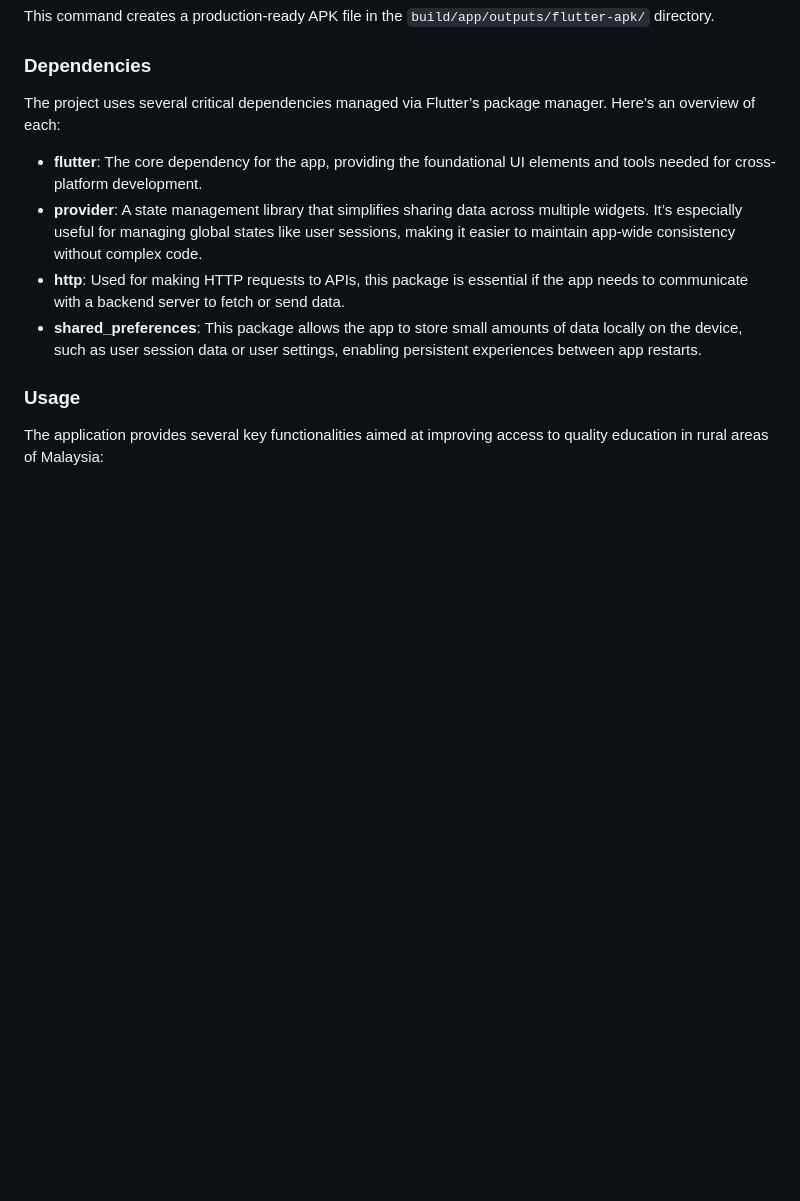
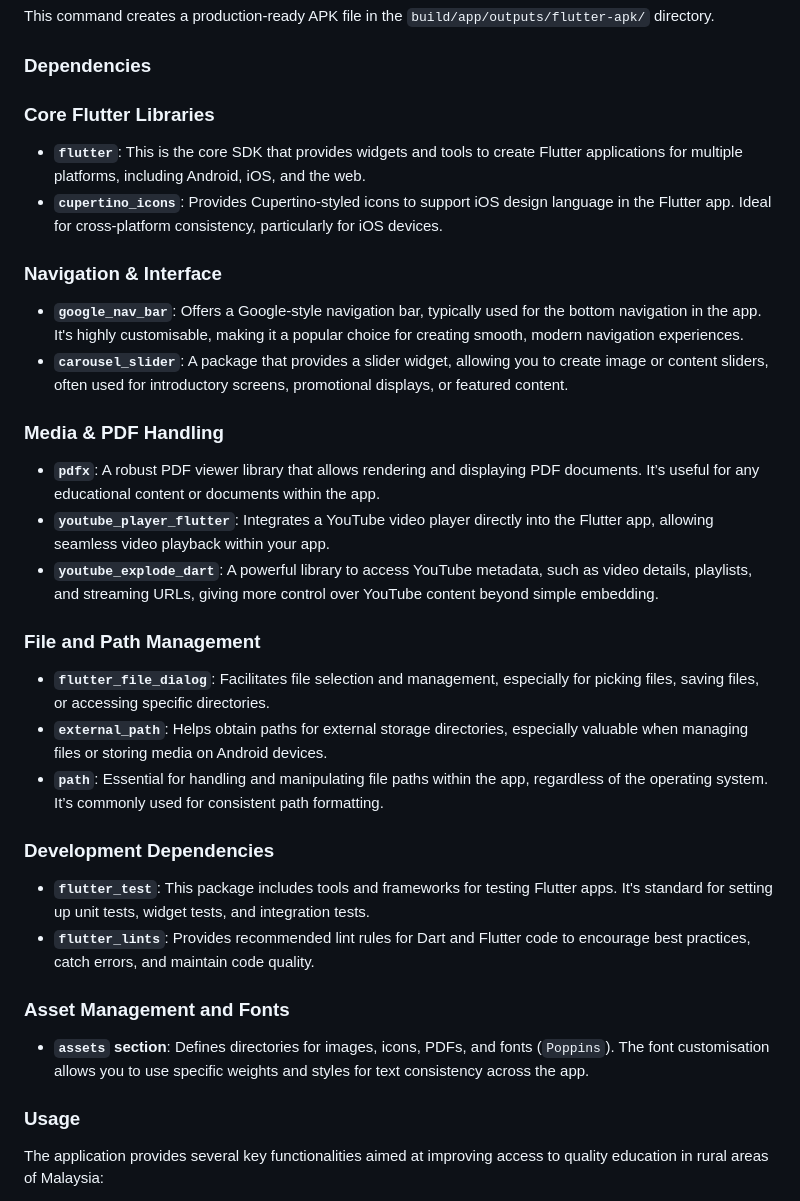
Before and after one commit to zw-weng/EduConnect-Xcode, a Markdown page: README.md, the part around the change. Rendered like a GitHub page; blank space fills up the shorter version.

```diff
--- a/README.md
+++ b/README.md
@@ -64,12 +64,30 @@ This command creates a production-ready APK file in the `build/app/outputs/flutt
 
 ### Dependencies
 
-The project uses several critical dependencies managed via Flutter’s package manager. Here’s an overview of each:
+### Core Flutter Libraries
+- **`flutter`**: This is the core SDK that provides widgets and tools to create Flutter applications for multiple platforms, including Android, iOS, and the web.
+- **`cupertino_icons`**: Provides Cupertino-styled icons to support iOS design language in the Flutter app. Ideal for cross-platform consistency, particularly for iOS devices.
 
-- **flutter**: The core dependency for the app, providing the foundational UI elements and tools needed for cross-platform development.
-- **provider**: A state management library that simplifies sharing data across multiple widgets. It’s especially useful for managing global states like user sessions, making it easier to maintain app-wide consistency without complex code.
-- **http**: Used for making HTTP requests to APIs, this package is essential if the app needs to communicate with a backend server to fetch or send data.
-- **shared_preferences**: This package allows the app to store small amounts of data locally on the device, such as user session data or user settings, enabling persistent experiences between app restarts.
+### Navigation & Interface
+- **`google_nav_bar`**: Offers a Google-style navigation bar, typically used for the bottom navigation in the app. It's highly customisable, making it a popular choice for creating smooth, modern navigation experiences.
+- **`carousel_slider`**: A package that provides a slider widget, allowing you to create image or content sliders, often used for introductory screens, promotional displays, or featured content.
+
+### Media & PDF Handling
+- **`pdfx`**: A robust PDF viewer library that allows rendering and displaying PDF documents. It’s useful for any educational content or documents within the app.
+- **`youtube_player_flutter`**: Integrates a YouTube video player directly into the Flutter app, allowing seamless video playback within your app.
+- **`youtube_explode_dart`**: A powerful library to access YouTube metadata, such as video details, playlists, and streaming URLs, giving more control over YouTube content beyond simple embedding.
+
+### File and Path Management
+- **`flutter_file_dialog`**: Facilitates file selection and management, especially for picking files, saving files, or accessing specific directories.
+- **`external_path`**: Helps obtain paths for external storage directories, especially valuable when managing files or storing media on Android devices.
+- **`path`**: Essential for handling and manipulating file paths within the app, regardless of the operating system. It’s commonly used for consistent path formatting.
+
+### Development Dependencies
+- **`flutter_test`**: This package includes tools and frameworks for testing Flutter apps. It's standard for setting up unit tests, widget tests, and integration tests.
+- **`flutter_lints`**: Provides recommended lint rules for Dart and Flutter code to encourage best practices, catch errors, and maintain code quality.
+
+### Asset Management and Fonts
+- **`assets` section**: Defines directories for images, icons, PDFs, and fonts (`Poppins`). The font customisation allows you to use specific weights and styles for text consistency across the app.
 
 
 
```
